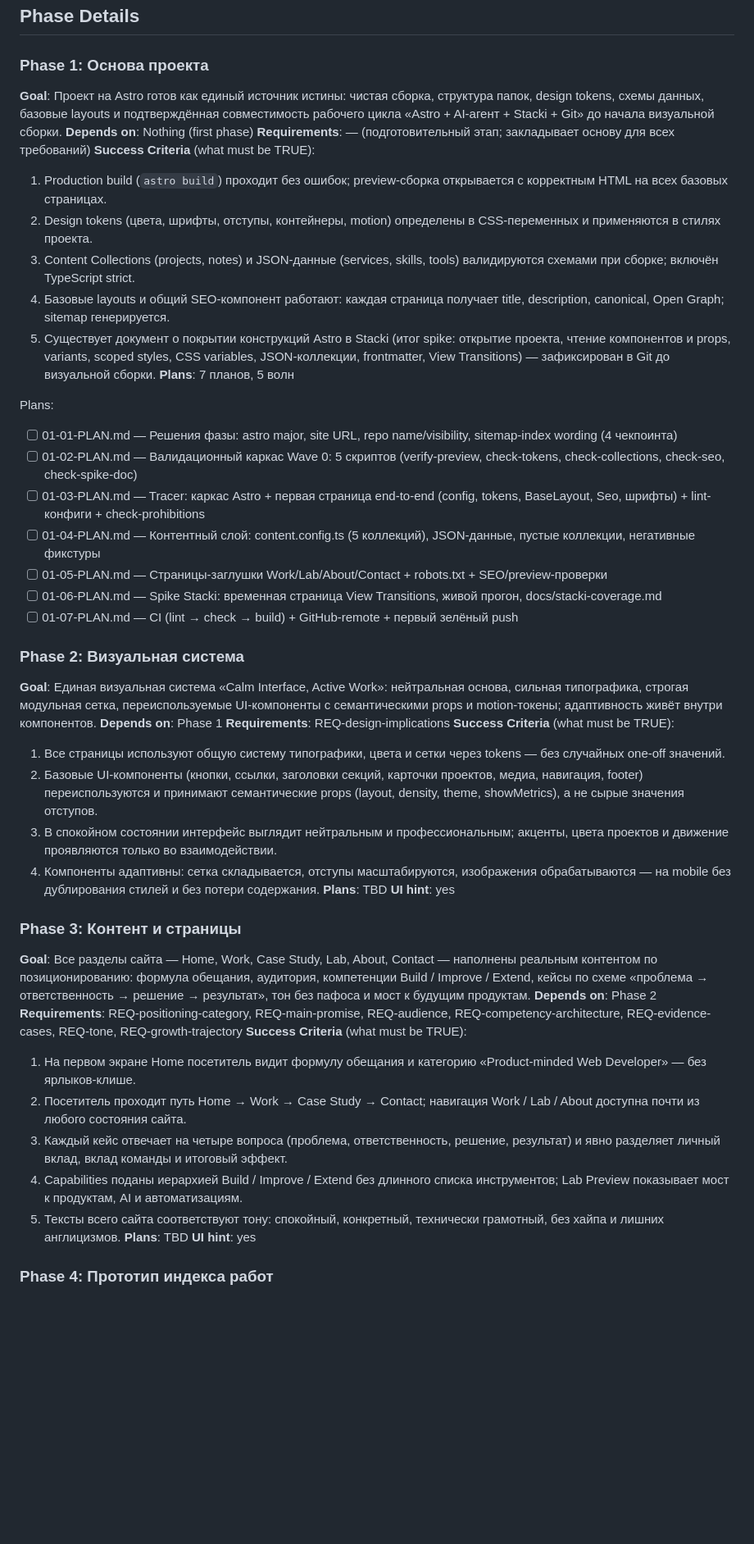
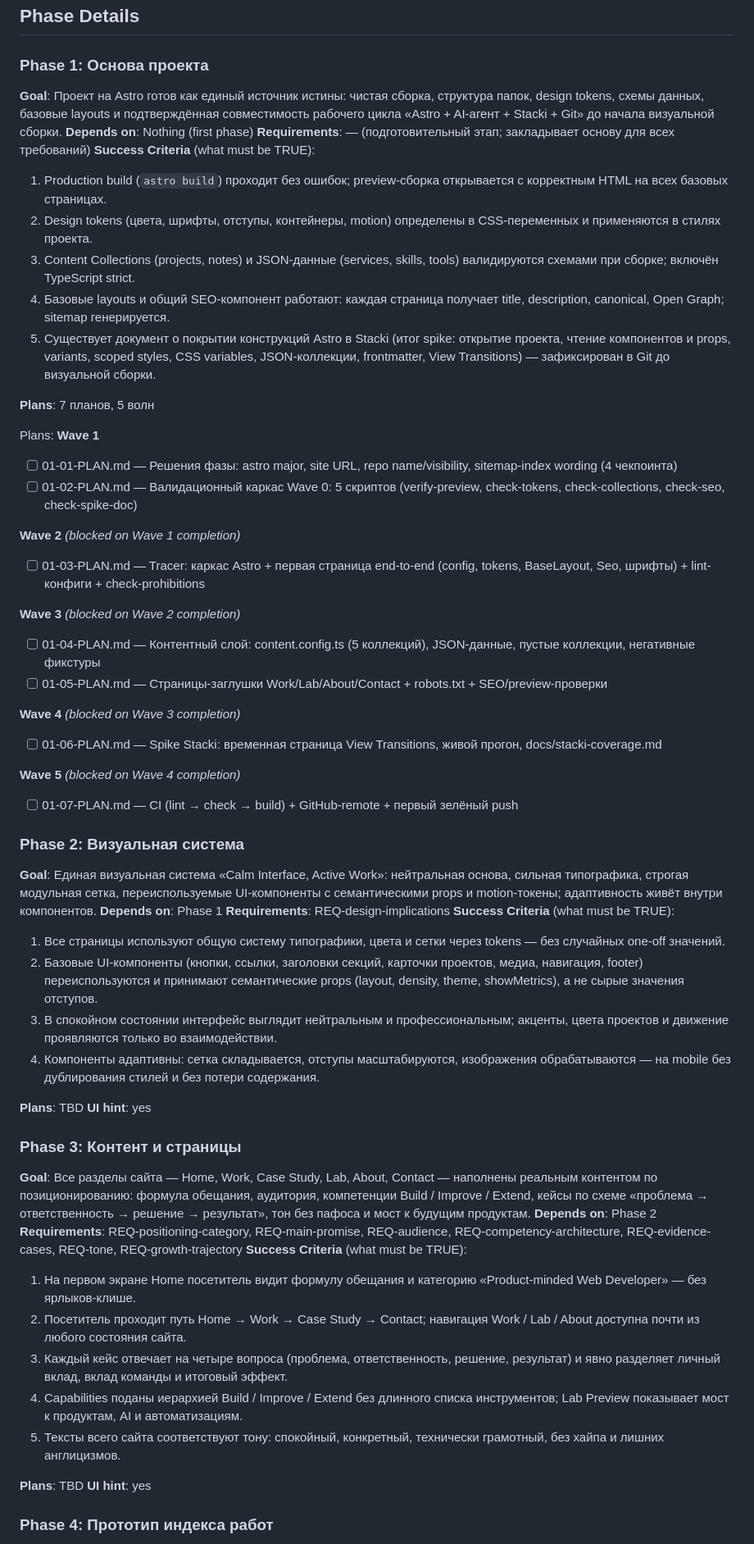
Before and after one commit to Ivan-Shivarshinov/portfolio-ivan-shivarshinov, a Markdown page: .planning/ROADMAP.md, the part around one of its changes. Shown at 82% size. Rendered like a GitHub page; blank space fills up the shorter version.

```diff
--- a/.planning/ROADMAP.md
+++ b/.planning/ROADMAP.md
@@ -22,48 +23,71 @@ Decimal phases appear between their surrounding integers in numeric order.
 ## Phase Details
 
 ### Phase 1: Основа проекта
+
 **Goal**: Проект на Astro готов как единый источник истины: чистая сборка, структура папок, design tokens, схемы данных, базовые layouts и подтверждённая совместимость рабочего цикла «Astro + AI-агент + Stacki + Git» до начала визуальной сборки.
 **Depends on**: Nothing (first phase)
 **Requirements**: — (подготовительный этап; закладывает основу для всех требований)
 **Success Criteria** (what must be TRUE):
+
   1. Production build (`astro build`) проходит без ошибок; preview-сборка открывается с корректным HTML на всех базовых страницах.
   2. Design tokens (цвета, шрифты, отступы, контейнеры, motion) определены в CSS-переменных и применяются в стилях проекта.
   3. Content Collections (projects, notes) и JSON-данные (services, skills, tools) валидируются схемами при сборке; включён TypeScript strict.
   4. Базовые layouts и общий SEO-компонент работают: каждая страница получает title, description, canonical, Open Graph; sitemap генерируется.
   5. Существует документ о покрытии конструкций Astro в Stacki (итог spike: открытие проекта, чтение компонентов и props, variants, scoped styles, CSS variables, JSON-коллекции, frontmatter, View Transitions) — зафиксирован в Git до визуальной сборки.
+
 **Plans**: 7 планов, 5 волн
 
 Plans:
+**Wave 1**
+
 - [ ] 01-01-PLAN.md — Решения фазы: astro major, site URL, repo name/visibility, sitemap-index wording (4 чекпоинта)
 - [ ] 01-02-PLAN.md — Валидационный каркас Wave 0: 5 скриптов (verify-preview, check-tokens, check-collections, check-seo, check-spike-doc)
+
+**Wave 2** *(blocked on Wave 1 completion)*
+
 - [ ] 01-03-PLAN.md — Tracer: каркас Astro + первая страница end-to-end (config, tokens, BaseLayout, Seo, шрифты) + lint-конфиги + check-prohibitions
+
+**Wave 3** *(blocked on Wave 2 completion)*
+
 - [ ] 01-04-PLAN.md — Контентный слой: content.config.ts (5 коллекций), JSON-данные, пустые коллекции, негативные фикстуры
 - [ ] 01-05-PLAN.md — Страницы-заглушки Work/Lab/About/Contact + robots.txt + SEO/preview-проверки
+
+**Wave 4** *(blocked on Wave 3 completion)*
+
 - [ ] 01-06-PLAN.md — Spike Stacki: временная страница View Transitions, живой прогон, docs/stacki-coverage.md
+
+**Wave 5** *(blocked on Wave 4 completion)*
+
 - [ ] 01-07-PLAN.md — CI (lint → check → build) + GitHub-remote + первый зелёный push
 
 ### Phase 2: Визуальная система
+
 **Goal**: Единая визуальная система «Calm Interface, Active Work»: нейтральная основа, сильная типографика, строгая модульная сетка, переиспользуемые UI-компоненты с семантическими props и motion-токены; адаптивность живёт внутри компонентов.
 **Depends on**: Phase 1
 **Requirements**: REQ-design-implications
 **Success Criteria** (what must be TRUE):
+
   1. Все страницы используют общую систему типографики, цвета и сетки через tokens — без случайных one-off значений.
   2. Базовые UI-компоненты (кнопки, ссылки, заголовки секций, карточки проектов, медиа, навигация, footer) переиспользуются и принимают семантические props (layout, density, theme, showMetrics), а не сырые значения отступов.
   3. В спокойном состоянии интерфейс выглядит нейтральным и профессиональным; акценты, цвета проектов и движение проявляются только во взаимодействии.
   4. Компоненты адаптивны: сетка складывается, отступы масштабируются, изображения обрабатываются — на mobile без дублирования стилей и без потери содержания.
+
 **Plans**: TBD
 **UI hint**: yes
 
 ### Phase 3: Контент и страницы
+
 **Goal**: Все разделы сайта — Home, Work, Case Study, Lab, About, Contact — наполнены реальным контентом по позиционированию: формула обещания, аудитория, компетенции Build / Improve / Extend, кейсы по схеме «проблема → ответственность → решение → результат», тон без пафоса и мост к будущим продуктам.
 **Depends on**: Phase 2
 **Requirements**: REQ-positioning-category, REQ-main-promise, REQ-audience, REQ-competency-architecture, REQ-evidence-cases, REQ-tone, REQ-growth-trajectory
 **Success Criteria** (what must be TRUE):
+
   1. На первом экране Home посетитель видит формулу обещания и категорию «Product-minded Web Developer» — без ярлыков-клише.
   2. Посетитель проходит путь Home → Work → Case Study → Contact; навигация Work / Lab / About доступна почти из любого состояния сайта.
   3. Каждый кейс отвечает на четыре вопроса (проблема, ответственность, решение, результат) и явно разделяет личный вклад, вклад команды и итоговый эффект.
   4. Capabilities поданы иерархией Build / Improve / Extend без длинного списка инструментов; Lab Preview показывает мост к продуктам, AI и автоматизациям.
   5. Тексты всего сайта соответствуют тону: спокойный, конкретный, технически грамотный, без хайпа и лишних англицизмов.
+
 **Plans**: TBD
 **UI hint**: yes
 
```
Also changed, not shown: other parts of .planning/ROADMAP.md (+10 -0 lines), .planning/STATE.md (+8 -8 lines).
